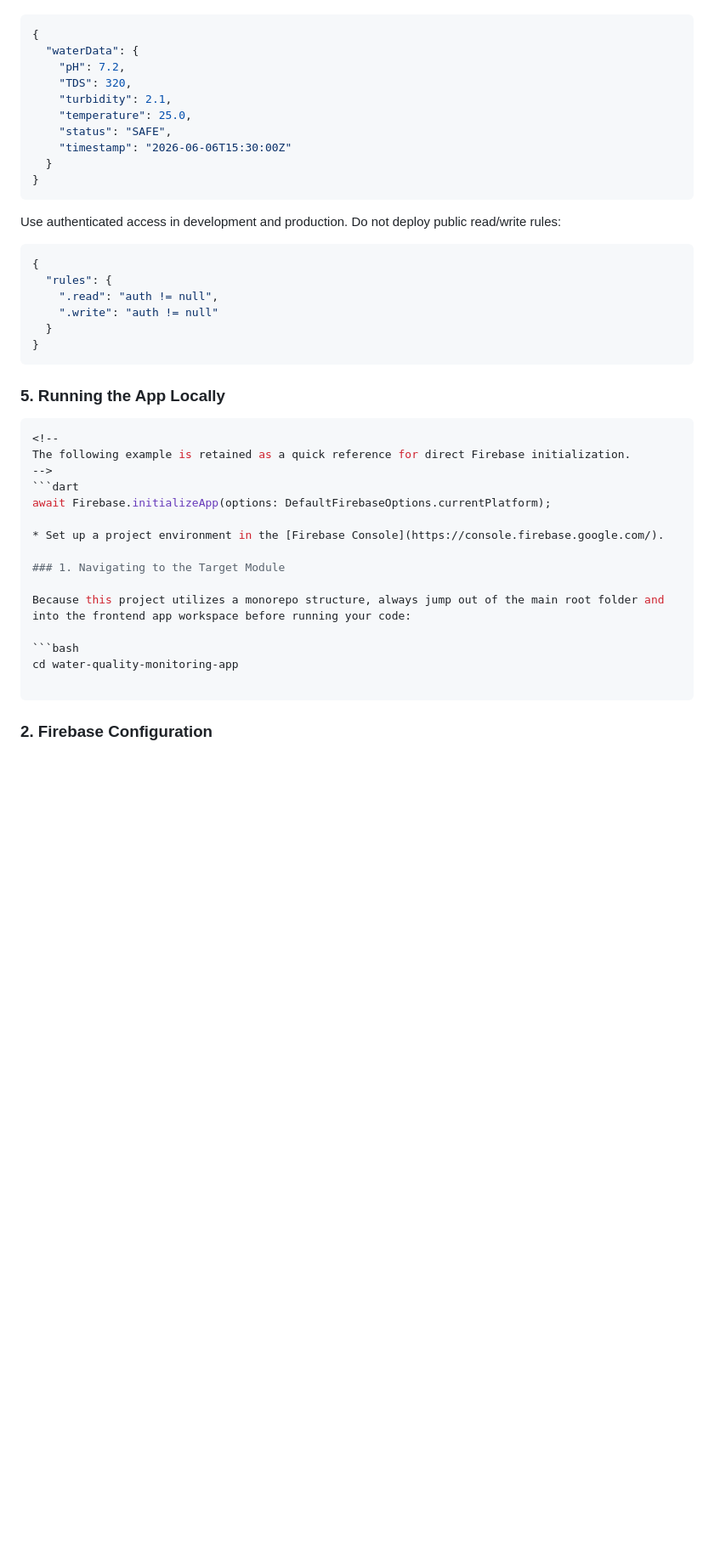
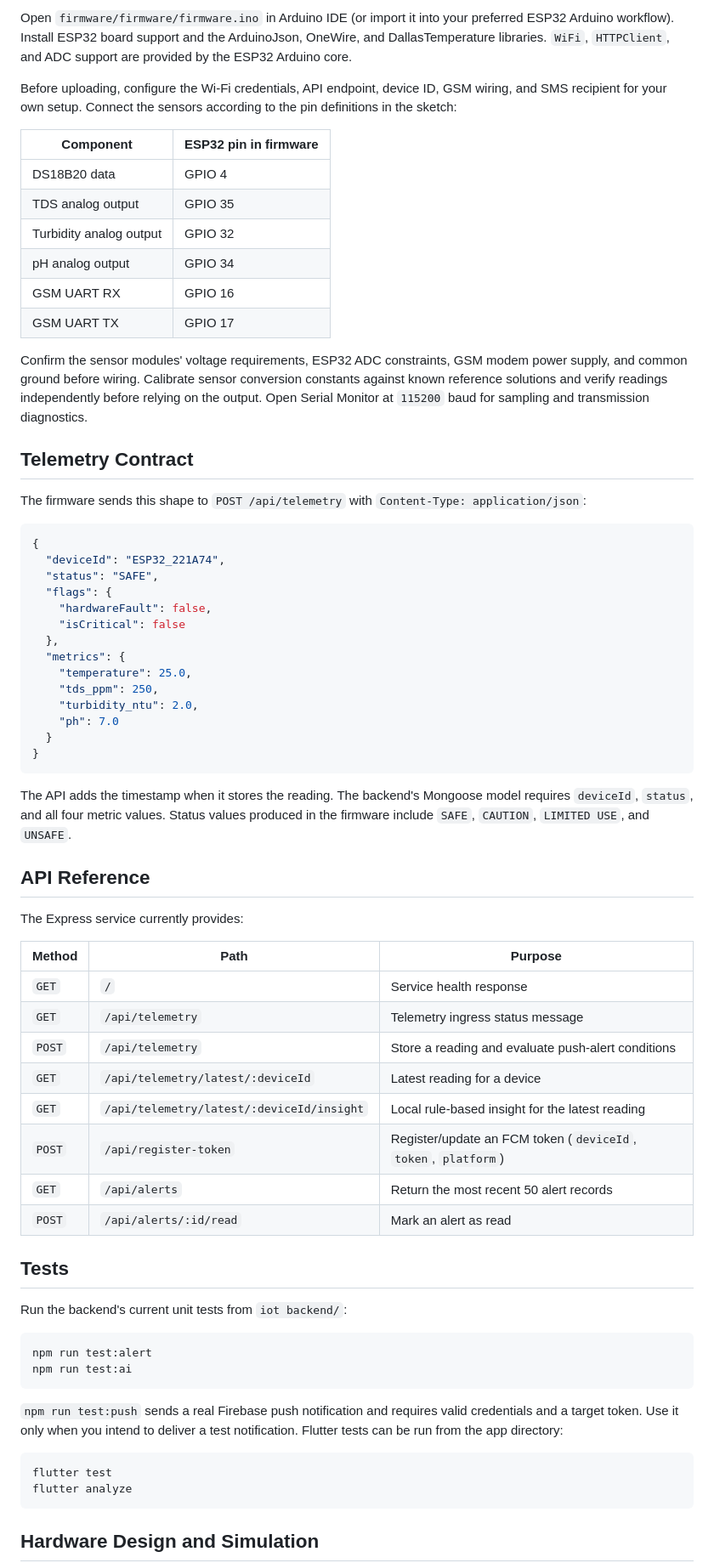
Before and after one commit to SammyIdana/undergrad-fyp, a Markdown page: README.md, the part around one of its changes. Shown at 85% size. Drawn GitHub-style; blank space fills up the shorter version.

````diff
--- a/README.md
+++ b/README.md
@@ -63,47 +130,71 @@ Ensure your Realtime Database contains a validated structural pattern under the
+Open `firmware/firmware/firmware.ino` in Arduino IDE (or import it into your preferred ESP32 Arduino workflow). Install ESP32 board support and the ArduinoJson, OneWire, and DallasTemperature libraries. `WiFi`, `HTTPClient`, and ADC support are provided by the ESP32 Arduino core.
+
+Before uploading, configure the Wi-Fi credentials, API endpoint, device ID, GSM wiring, and SMS recipient for your own setup. Connect the sensors according to the pin definitions in the sketch:
+
+| Component | ESP32 pin in firmware |
+| --- | --- |
+| DS18B20 data | GPIO 4 |
+| TDS analog output | GPIO 35 |
+| Turbidity analog output | GPIO 32 |
+| pH analog output | GPIO 34 |
+| GSM UART RX | GPIO 16 |
+| GSM UART TX | GPIO 17 |
+
+Confirm the sensor modules' voltage requirements, ESP32 ADC constraints, GSM modem power supply, and common ground before wiring. Calibrate sensor conversion constants against known reference solutions and verify readings independently before relying on the output. Open Serial Monitor at `115200` baud for sampling and transmission diagnostics.
+
+## Telemetry Contract
+
+The firmware sends this shape to `POST /api/telemetry` with `Content-Type: application/json`:
 
 ```json
 {
-  "waterData": {
-    "pH": 7.2,
-    "TDS": 320,
-    "turbidity": 2.1,
+  "deviceId": "ESP32_221A74",
+  "status": "SAFE",
+  "flags": {
+    "hardwareFault": false,
+    "isCritical": false
+  },
+  "metrics": {
     "temperature": 25.0,
-    "status": "SAFE",
-    "timestamp": "2026-06-06T15:30:00Z"
+    "tds_ppm": 250,
+    "turbidity_ntu": 2.0,
+    "ph": 7.0
   }
 }
 ```
 
-Use authenticated access in development and production. Do not deploy public read/write rules:
+The API adds the timestamp when it stores the reading. The backend's Mongoose model requires `deviceId`, `status`, and all four metric values. Status values produced in the firmware include `SAFE`, `CAUTION`, `LIMITED USE`, and `UNSAFE`.
 
-```json
-{
-  "rules": {
-    ".read": "auth != null",
-    ".write": "auth != null"
-  }
-}
+## API Reference
+
+The Express service currently provides:
+
+| Method | Path | Purpose |
+| --- | --- | --- |
+| `GET` | `/` | Service health response |
+| `GET` | `/api/telemetry` | Telemetry ingress status message |
+| `POST` | `/api/telemetry` | Store a reading and evaluate push-alert conditions |
+| `GET` | `/api/telemetry/latest/:deviceId` | Latest reading for a device |
+| `GET` | `/api/telemetry/latest/:deviceId/insight` | Local rule-based insight for the latest reading |
+| `POST` | `/api/register-token` | Register/update an FCM token (`deviceId`, `token`, `platform`) |
+| `GET` | `/api/alerts` | Return the most recent 50 alert records |
+| `POST` | `/api/alerts/:id/read` | Mark an alert as read |
+
+## Tests
+
+Run the backend's current unit tests from `iot backend/`:
+
+```shell
+npm run test:alert
+npm run test:ai
 ```
 
-### 5. Running the App Locally
+`npm run test:push` sends a real Firebase push notification and requires valid credentials and a target token. Use it only when you intend to deliver a test notification. Flutter tests can be run from the app directory:
 
-```bash
-<!--
-The following example is retained as a quick reference for direct Firebase initialization.
--->
-```dart
-await Firebase.initializeApp(options: DefaultFirebaseOptions.currentPlatform);
-
-* Set up a project environment in the [Firebase Console](https://console.firebase.google.com/).
-
-### 1. Navigating to the Target Module
-
-Because this project utilizes a monorepo structure, always jump out of the main root folder and into the frontend app workspace before running your code:
-
-```bash
-cd water-quality-monitoring-app
-
+```shell
+flutter test
+flutter analyze
 ```
 
-### 2. Firebase Configuration
+## Hardware Design and Simulation
 
````
Also changed, not shown: other parts of README.md (+113 -115 lines).
